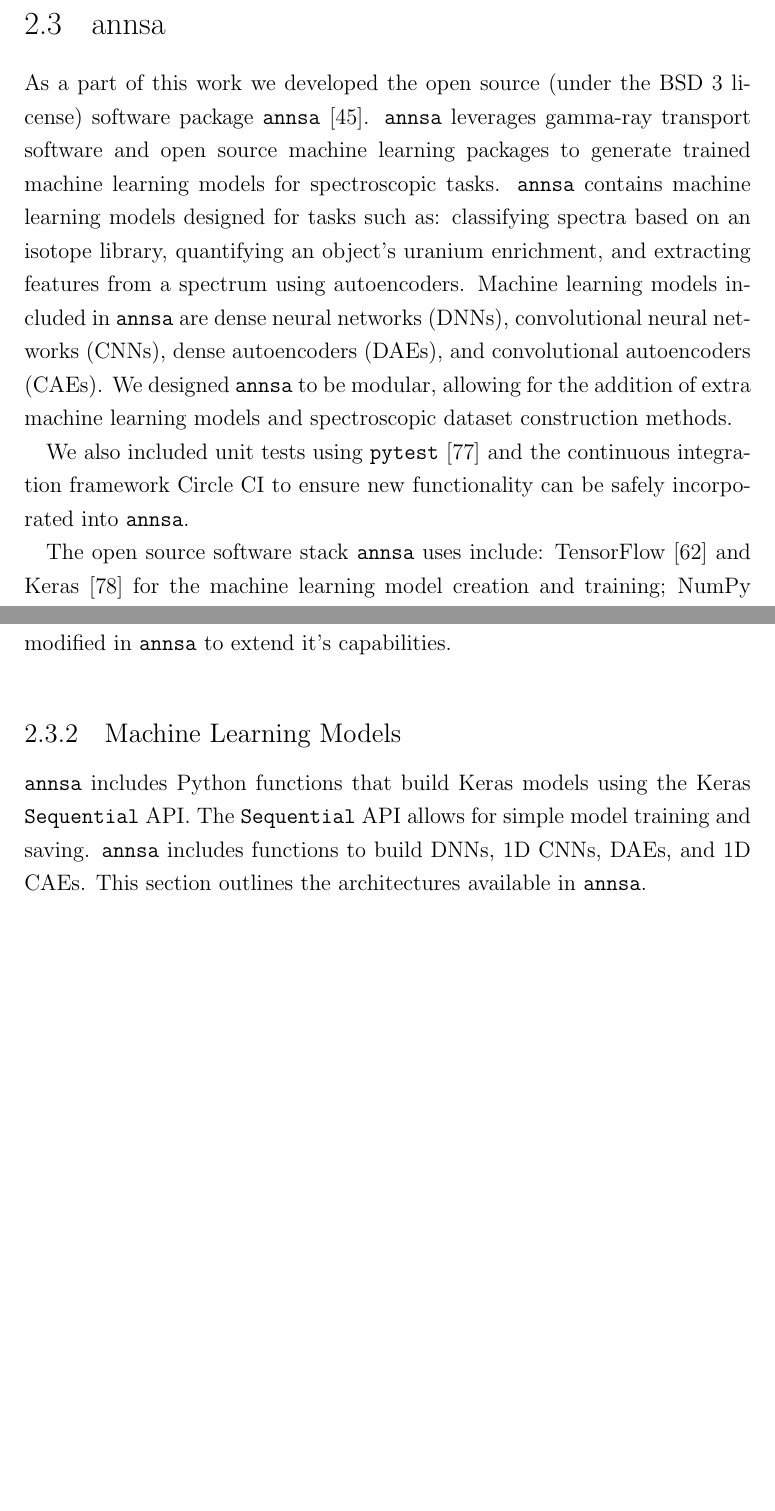
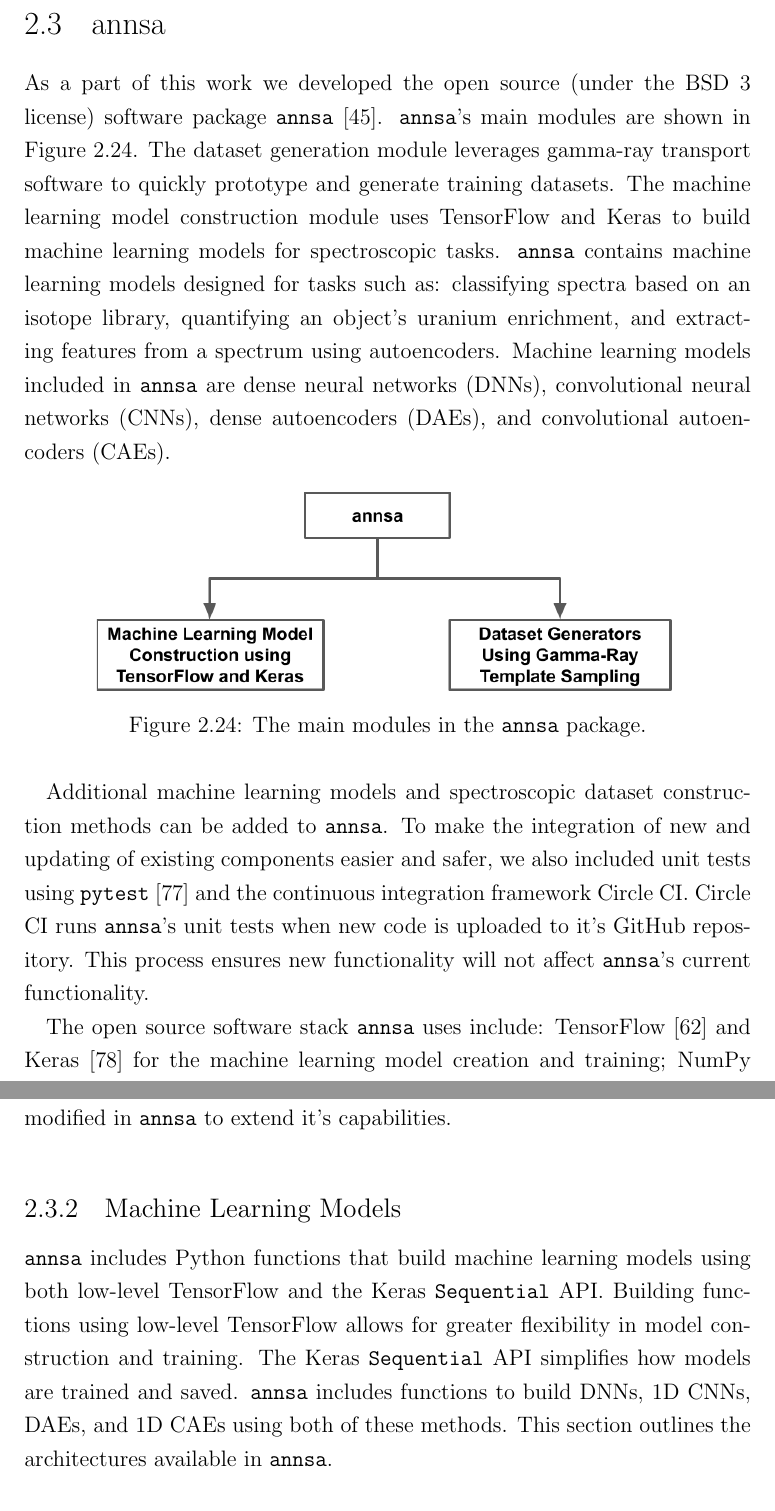
Before and after one commit to kamuda1/kamuda-2019-dissertation, a LaTeX thesis (main.tex, which reads theory.tex): two parts of pages 48 and 50 of 124 before the commit and two parts of pages 48 and 51 of 125 after it, joined at a grey line, cut so that both start at the same text, the shorter picture padded with empty space. Compiled offline with pdfLaTeX.

Commit message:
annsa structure

```diff
--- a/theory.tex
+++ b/theory.tex
@@ -616,9 +616,16 @@ Other commonly used feature extraction methods are principal component analysis
 
 \section{annsa}
 
-As a part of this work we developed the open source (under the BSD 3 license) software package \verb|annsa| \cite{annsa}. \verb|annsa| leverages gamma-ray transport software and open source machine learning packages to generate trained machine learning models for spectroscopic tasks. \verb|annsa| contains machine learning models designed for tasks such as: classifying spectra based on an isotope library, quantifying an object's uranium enrichment, and extracting features from a spectrum using autoencoders. Machine learning models included in \verb|annsa| are dense neural networks (DNNs), convolutional neural networks (CNNs), dense autoencoders (DAEs), and convolutional autoencoders (CAEs). We designed \verb|annsa| to be modular, allowing for the addition of extra machine learning models and spectroscopic dataset construction methods.
+As a part of this work we developed the open source (under the BSD 3 license) software package \verb|annsa| \cite{annsa}. \verb|annsa|'s main modules are shown in Figure \ref{fig:annsa_structure}. The dataset generation module leverages gamma-ray transport software to quickly prototype and generate training datasets. The machine learning model construction module uses TensorFlow and Keras to build machine learning models for spectroscopic tasks. \verb|annsa| contains machine learning models designed for tasks such as: classifying spectra based on an isotope library, quantifying an object's uranium enrichment, and extracting features from a spectrum using autoencoders. Machine learning models included in \verb|annsa| are dense neural networks (DNNs), convolutional neural networks (CNNs), dense autoencoders (DAEs), and convolutional autoencoders (CAEs).
 
-We also included unit tests using \verb|pytest| \cite{pytest3.5} and the continuous integration framework Circle CI to ensure new functionality can be safely incorporated into \verb|annsa|.
+\begin{figure}[H]
+	\centering
+	\includegraphics[trim=0 310 300 0,clip,width=0.8\linewidth]{images/annsa_structure}
+	\caption{The main modules in the \texttt{annsa} package.}
+	\label{fig:annsa_structure}
+\end{figure}
+
+Additional machine learning models and spectroscopic dataset construction methods can be added to \verb|annsa|. To make the integration of new and updating of existing components easier and safer, we also included unit tests using \verb|pytest| \cite{pytest3.5} and the continuous integration framework Circle CI. Circle CI runs \verb|annsa|'s unit tests when new code is uploaded to it's GitHub repository. This process ensures new functionality will not affect \verb|annsa|'s current functionality.
 
 The open source software stack \verb|annsa| uses include: TensorFlow \cite{tensorflow2015-whitepaper} and Keras \cite{chollet2015keras} for the machine learning model creation and training; NumPy \cite{numpy} and pandas \cite{mckinney-proc-scipy-2010} to manipulate and store data; and scikit-learn \cite{scikit-learn} for prepossessing and miscellaneous training tasks. \verb|annsa| can be installed in a UNIX environment using the following commands:
 \begin{lstlisting}[language=bash, basicstyle={\small\ttfamily}]
@@ -683,9 +690,7 @@ This workflow is designed to be flexible and allow for quick dataset prototyping
 
 \subsection{Machine Learning Models}
 
-\verb|annsa| includes Python functions that build Keras models using the Keras \verb|Sequential| API. The \verb|Sequential| API allows for simple model training and saving. \verb|annsa| includes functions to build DNNs, 1D CNNs, DAEs, and 1D CAEs. This section outlines the architectures available in \verb|annsa|.
-
-% In this way the encoding portion of the autoencoder can be used as a pretrained feature extractor.  Examples of these networks being used are available at \verb|https://github.com/arfc/annsa/examples|.
+\verb|annsa| includes Python functions that build machine learning models using both low-level TensorFlow and the Keras \verb|Sequential| API. Building functions using low-level TensorFlow allows for greater flexibility in model construction and training. The Keras \verb|Sequential| API simplifies how models are trained and saved. \verb|annsa| includes functions to build DNNs, 1D CNNs, DAEs, and 1D CAEs using both of these methods. This section outlines the architectures available in \verb|annsa|.
 
 \subsubsection{Dense Neural Network}
 
```
Also changed, not shown: images/annsa_structure.png (added).
